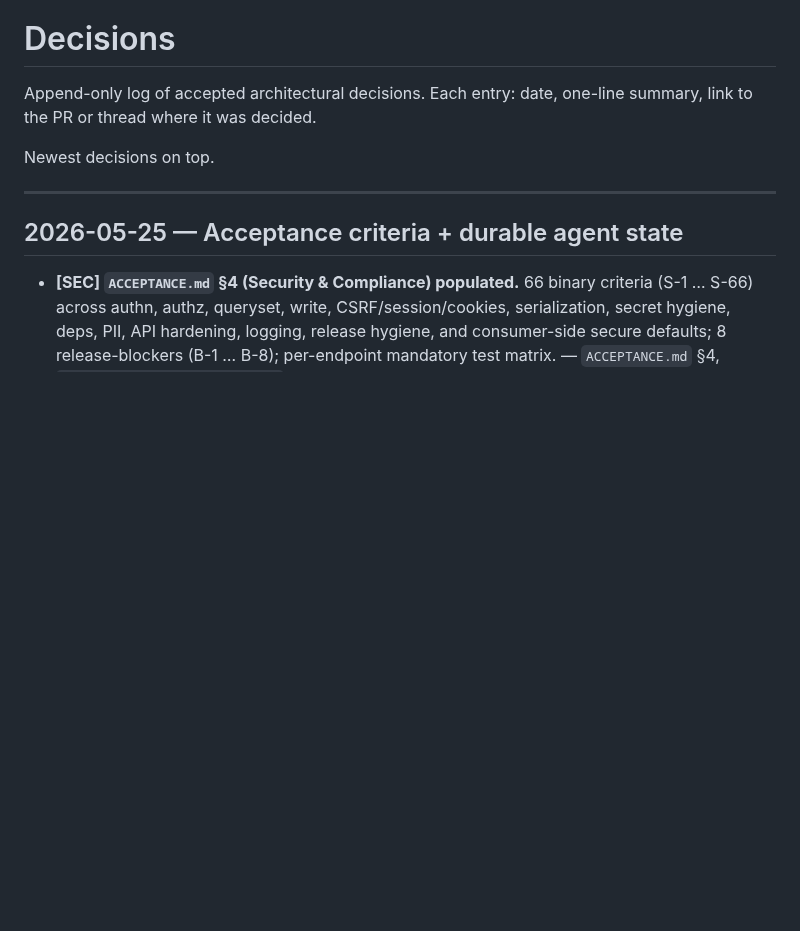
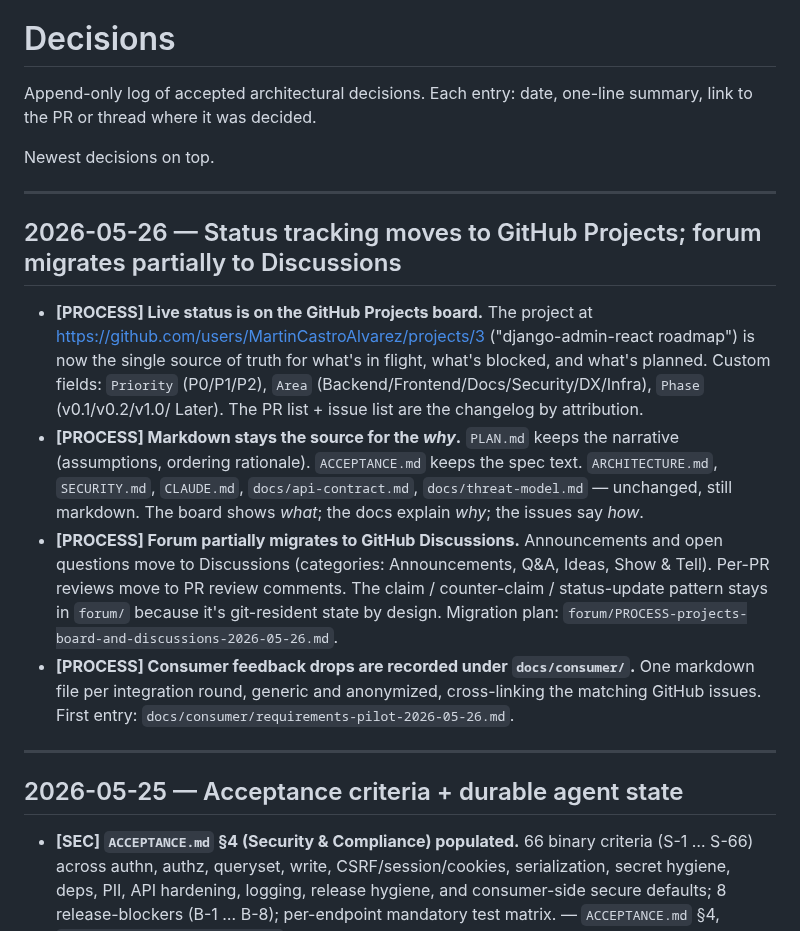
Before and after one commit to MartinCastroAlvarez/django-admin-react, a Markdown page: docs/agents/decisions.md, the part around the change. GitHub-like rendering; blank space fills up the shorter version.

```diff
--- a/docs/agents/decisions.md
+++ b/docs/agents/decisions.md
@@ -4,6 +4,34 @@ Append-only log of accepted architectural decisions. Each entry: date,
 one-line summary, link to the PR or thread where it was decided.
 
 Newest decisions on top.
+
+---
+
+## 2026-05-26 — Status tracking moves to GitHub Projects; forum migrates partially to Discussions
+
+- **[PROCESS] Live status is on the GitHub Projects board.** The
+  project at <https://github.com/users/MartinCastroAlvarez/projects/3>
+  ("django-admin-react roadmap") is now the single source of truth
+  for what's in flight, what's blocked, and what's planned. Custom
+  fields: `Priority` (P0/P1/P2), `Area`
+  (Backend/Frontend/Docs/Security/DX/Infra), `Phase` (v0.1/v0.2/v1.0/
+  Later). The PR list + issue list are the changelog by attribution.
+- **[PROCESS] Markdown stays the source for the *why*.**
+  `PLAN.md` keeps the narrative (assumptions, ordering rationale).
+  `ACCEPTANCE.md` keeps the spec text. `ARCHITECTURE.md`, `SECURITY.md`,
+  `CLAUDE.md`, `docs/api-contract.md`, `docs/threat-model.md` —
+  unchanged, still markdown. The board shows *what*; the docs explain
+  *why*; the issues say *how*.
+- **[PROCESS] Forum partially migrates to GitHub Discussions.**
+  Announcements and open questions move to Discussions (categories:
+  Announcements, Q&A, Ideas, Show & Tell). Per-PR reviews move to PR
+  review comments. The claim / counter-claim / status-update pattern
+  stays in `forum/` because it's git-resident state by design.
+  Migration plan: `forum/PROCESS-projects-board-and-discussions-2026-05-26.md`.
+- **[PROCESS] Consumer feedback drops are recorded under
+  `docs/consumer/`.** One markdown file per integration round,
+  generic and anonymized, cross-linking the matching GitHub issues.
+  First entry: `docs/consumer/requirements-pilot-2026-05-26.md`.
 
 ---
 
```
Also changed, not shown: CLAUDE.md (+15 -10 lines), forum/PROCESS-projects-board-and-discussions-2026-05-26.md (added, +133 -0 lines).
